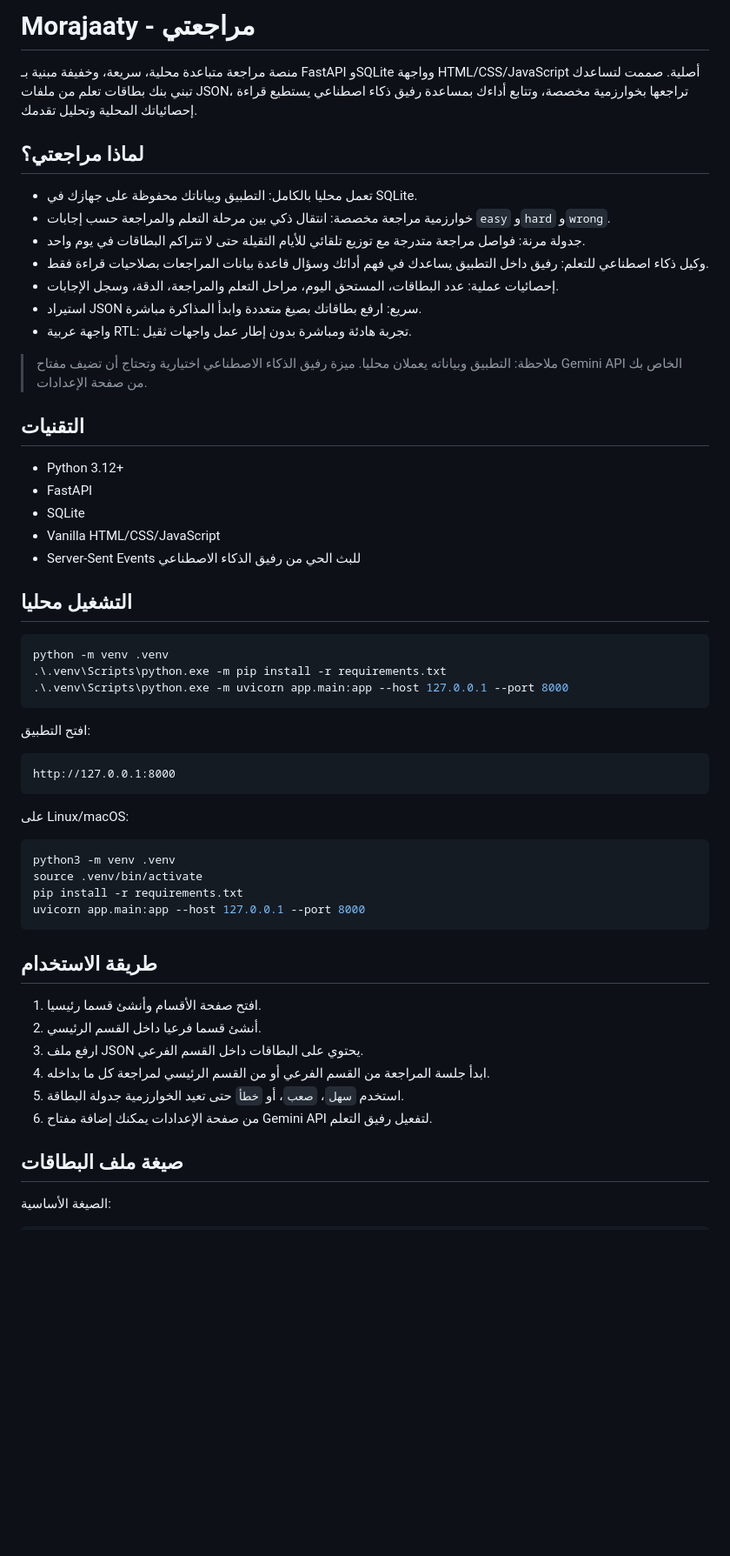
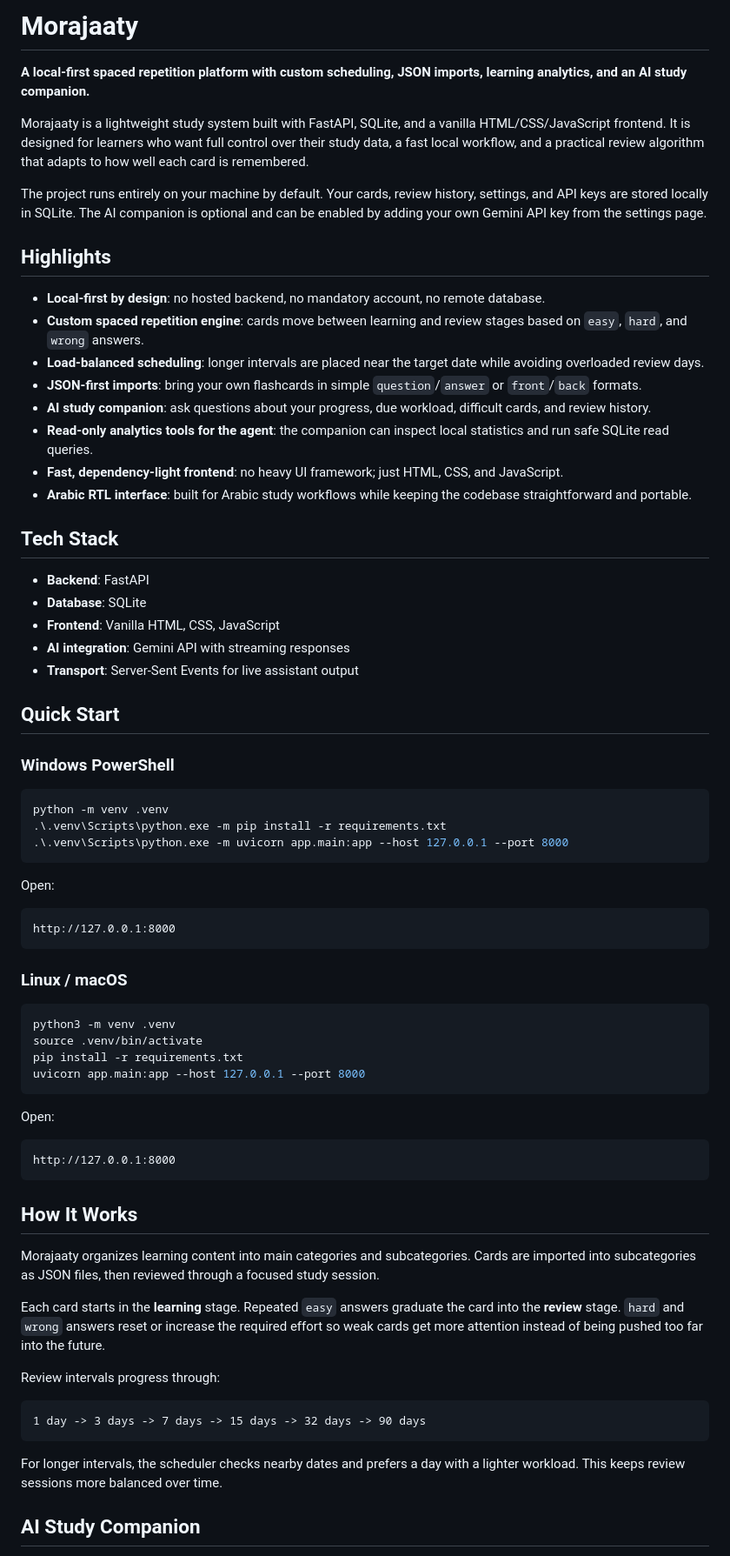
Before and after one commit to aim9sour/morajaaty-spaced-review, a Markdown page: README.md, the part around one of its changes. Shown at 87% size. GitHub-like rendering; blank space fills up the shorter version.

````diff
--- a/README.md
+++ b/README.md
@@ -1,28 +1,33 @@
-# Morajaaty - مراجعتي
+# Morajaaty
 
-منصة مراجعة متباعدة محلية، سريعة، وخفيفة مبنية بـ FastAPI وSQLite وواجهة HTML/CSS/JavaScript أصلية. صممت لتساعدك تبني بنك بطاقات تعلم من ملفات JSON، تراجعها بخوارزمية مخصصة، وتتابع أداءك بمساعدة رفيق ذكاء اصطناعي يستطيع قراءة إحصائياتك المحلية وتحليل تقدمك.
+**A local-first spaced repetition platform with custom scheduling, JSON imports, learning analytics, and an AI study companion.**
 
-## لماذا مراجعتي؟
+Morajaaty is a lightweight study system built with FastAPI, SQLite, and a vanilla HTML/CSS/JavaScript frontend. It is designed for learners who want full control over their study data, a fast local workflow, and a practical review algorithm that adapts to how well each card is remembered.
 
-- تعمل محليا بالكامل: التطبيق وبياناتك محفوظة على جهازك في SQLite.
-- خوارزمية مراجعة مخصصة: انتقال ذكي بين مرحلة التعلم والمراجعة حسب إجابات `easy` و`hard` و`wrong`.
-- جدولة مرنة: فواصل مراجعة متدرجة مع توزيع تلقائي للأيام الثقيلة حتى لا تتراكم البطاقات في يوم واحد.
-- وكيل ذكاء اصطناعي للتعلم: رفيق داخل التطبيق يساعدك في فهم أدائك وسؤال قاعدة بيانات المراجعات بصلاحيات قراءة فقط.
-- إحصائيات عملية: عدد البطاقات، المستحق اليوم، مراحل التعلم والمراجعة، الدقة، وسجل الإجابات.
-- استيراد JSON سريع: ارفع بطاقاتك بصيغ متعددة وابدأ المذاكرة مباشرة.
-- واجهة عربية RTL: تجربة هادئة ومباشرة بدون إطار عمل واجهات ثقيل.
+The project runs entirely on your machine by default. Your cards, review history, settings, and API keys are stored locally in SQLite. The AI companion is optional and can be enabled by adding your own Gemini API key from the settings page.
 
-> ملاحظة: التطبيق وبياناته يعملان محليا. ميزة رفيق الذكاء الاصطناعي اختيارية وتحتاج أن تضيف مفتاح Gemini API الخاص بك من صفحة الإعدادات.
+## Highlights
 
-## التقنيات
+- **Local-first by design**: no hosted backend, no mandatory account, no remote database.
+- **Custom spaced repetition engine**: cards move between learning and review stages based on `easy`, `hard`, and `wrong` answers.
+- **Load-balanced scheduling**: longer intervals are placed near the target date while avoiding overloaded review days.
+- **JSON-first imports**: bring your own flashcards in simple `question`/`answer` or `front`/`back` formats.
+- **AI study companion**: ask questions about your progress, due workload, difficult cards, and review history.
+- **Read-only analytics tools for the agent**: the companion can inspect local statistics and run safe SQLite read queries.
+- **Fast, dependency-light frontend**: no heavy UI framework; just HTML, CSS, and JavaScript.
+- **Arabic RTL interface**: built for Arabic study workflows while keeping the codebase straightforward and portable.
 
-- Python 3.12+
-- FastAPI
-- SQLite
-- Vanilla HTML/CSS/JavaScript
-- Server-Sent Events للبث الحي من رفيق الذكاء الاصطناعي
+## Tech Stack
 
-## التشغيل محليا
+- **Backend**: FastAPI
+- **Database**: SQLite
+- **Frontend**: Vanilla HTML, CSS, JavaScript
+- **AI integration**: Gemini API with streaming responses
+- **Transport**: Server-Sent Events for live assistant output
+
+## Quick Start
+
+### Windows PowerShell
 
 ```powershell
 python -m venv .venv
@@ -30,13 +35,13 @@ python -m venv .venv
 .\.venv\Scripts\python.exe -m uvicorn app.main:app --host 127.0.0.1 --port 8000
 ```
 
-افتح التطبيق:
+Open:
 
 ```text
 http://127.0.0.1:8000
 ```
 
-على Linux/macOS:
+### Linux / macOS
 
 ```bash
 python3 -m venv .venv
@@ -45,15 +50,25 @@ pip install -r requirements.txt
 uvicorn app.main:app --host 127.0.0.1 --port 8000
 ```
 
-## طريقة الاستخدام
+Open:
 
-1. افتح صفحة الأقسام وأنشئ قسما رئيسيا.
-2. أنشئ قسما فرعيا داخل القسم الرئيسي.
-3. ارفع ملف JSON يحتوي على البطاقات داخل القسم الفرعي.
-4. ابدأ جلسة المراجعة من القسم الفرعي أو من القسم الرئيسي لمراجعة كل ما بداخله.
-5. استخدم `سهل`، `صعب`، أو `خطأ` حتى تعيد الخوارزمية جدولة البطاقة.
-6. من صفحة الإعدادات يمكنك إضافة مفتاح Gemini API لتفعيل رفيق التعلم.
+```text
+http://127.0.0.1:8000
+```
 
-## صيغة ملف البطاقات
+## How It Works
 
-الصيغة الأساسية:
+Morajaaty organizes learning content into main categories and subcategories. Cards are imported into subcategories as JSON files, then reviewed through a focused study session.
+
+Each card starts in the **learning** stage. Repeated `easy` answers graduate the card into the **review** stage. `hard` and `wrong` answers reset or increase the required effort so weak cards get more attention instead of being pushed too far into the future.
+
+Review intervals progress through:
+
+```text
+1 day -> 3 days -> 7 days -> 15 days -> 32 days -> 90 days
+```
+
+For longer intervals, the scheduler checks nearby dates and prefers a day with a lighter workload. This keeps review sessions more balanced over time.
+
+## AI Study Companion
+
````
Also changed, not shown: other parts of README.md (+60 -49 lines).
